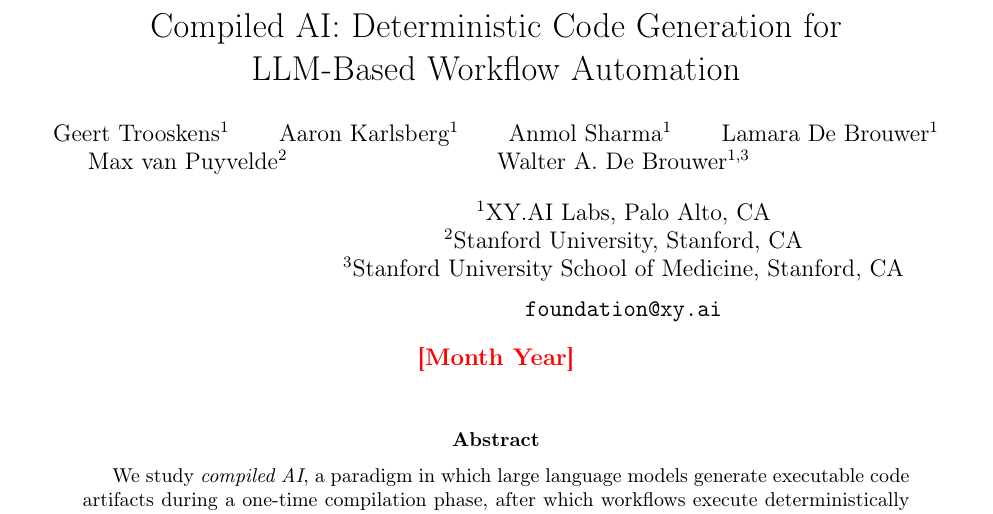
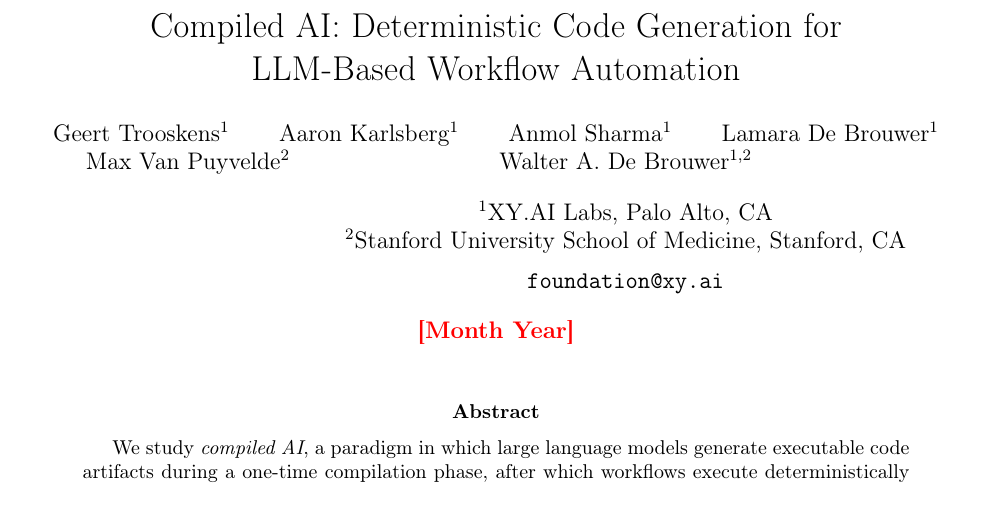
Before and after one commit to XY-Corp/CompiledAI, a LaTeX paper (paper/compiled_ai_arxiv_paper_v2.tex): part of page 1 of 18, cut so that both start at the same text. Compiled offline with pdfLaTeX.

Commit message:
fix affil

```diff
--- a/paper/compiled_ai_arxiv_paper_v2.tex
+++ b/paper/compiled_ai_arxiv_paper_v2.tex
@@ -33,12 +33,11 @@
   Aaron Karlsberg\textsuperscript{1} \and
   Anmol Sharma\textsuperscript{1} \and
   Lamara De Brouwer\textsuperscript{1} \and
-  Max van Puyvelde\textsuperscript{2} \and
-  Walter A. De Brouwer\textsuperscript{1,3}
+  Max Van Puyvelde\textsuperscript{2} \and
+  Walter A. De Brouwer\textsuperscript{1,2}
   \\[1em]
   \textsuperscript{1}XY.AI Labs, Palo Alto, CA \\
-  \textsuperscript{2}Stanford University, Stanford, CA \\
-  \textsuperscript{3}Stanford University School of Medicine, Stanford, CA \\[0.5em]
+  \textsuperscript{2}Stanford University School of Medicine, Stanford, CA \\[0.5em]
   \texttt{foundation@xy.ai}
 }
 
```
Also changed, not shown: 1 other file.
